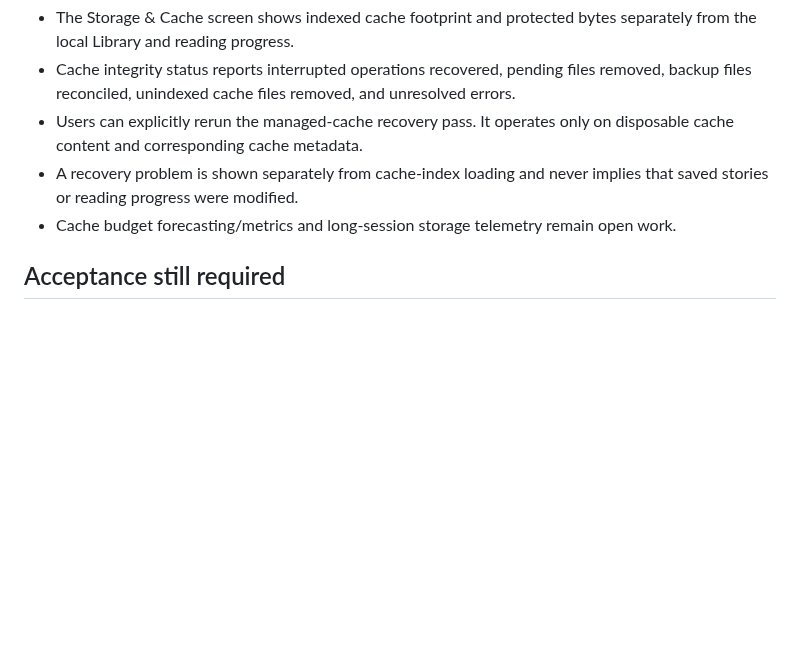
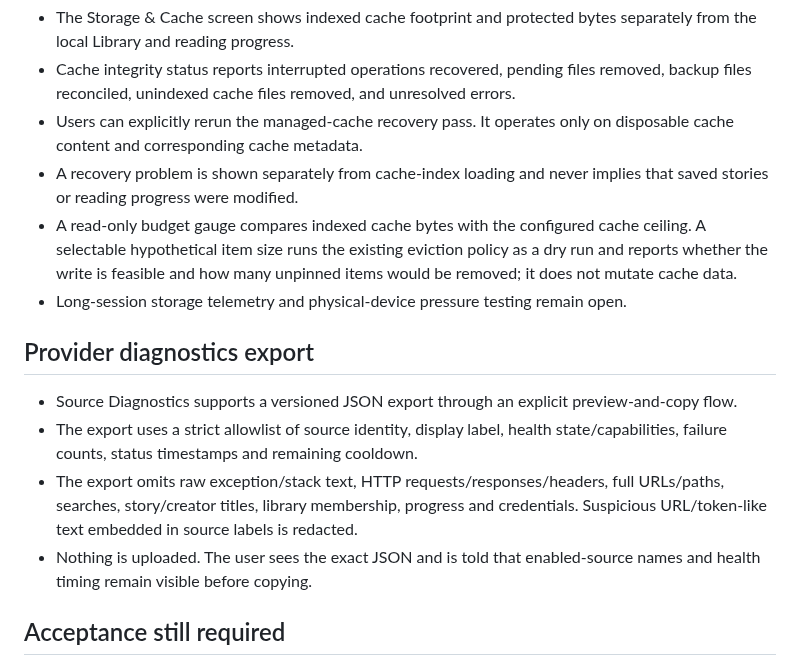
Before and after one commit to gtxnrg-ship-it/Kurotoon, a Markdown page: docs/USER_EXPERIENCE_AUDIT.md, the part around the change. GitHub-like rendering; blank space fills up the shorter version.

Commit message:
Document read-only cache forecasts and reviewed diagnostics export

```diff
--- a/docs/USER_EXPERIENCE_AUDIT.md
+++ b/docs/USER_EXPERIENCE_AUDIT.md
@@ -54,7 +54,15 @@ This note records concrete behavior and the remaining acceptance gates. It inten
 - Cache integrity status reports interrupted operations recovered, pending files removed, backup files reconciled, unindexed cache files removed, and unresolved errors.
 - Users can explicitly rerun the managed-cache recovery pass. It operates only on disposable cache content and corresponding cache metadata.
 - A recovery problem is shown separately from cache-index loading and never implies that saved stories or reading progress were modified.
-- Cache budget forecasting/metrics and long-session storage telemetry remain open work.
+- A read-only budget gauge compares indexed cache bytes with the configured cache ceiling. A selectable hypothetical item size runs the existing eviction policy as a dry run and reports whether the write is feasible and how many unpinned items would be removed; it does not mutate cache data.
+- Long-session storage telemetry and physical-device pressure testing remain open.
+
+## Provider diagnostics export
+
+- Source Diagnostics supports a versioned JSON export through an explicit preview-and-copy flow.
+- The export uses a strict allowlist of source identity, display label, health state/capabilities, failure counts, status timestamps and remaining cooldown.
+- The export omits raw exception/stack text, HTTP requests/responses/headers, full URLs/paths, searches, story/creator titles, library membership, progress and credentials. Suspicious URL/token-like text embedded in source labels is redacted.
+- Nothing is uploaded. The user sees the exact JSON and is told that enabled-source names and health timing remain visible before copying.
 
 ## Acceptance still required
 
```
